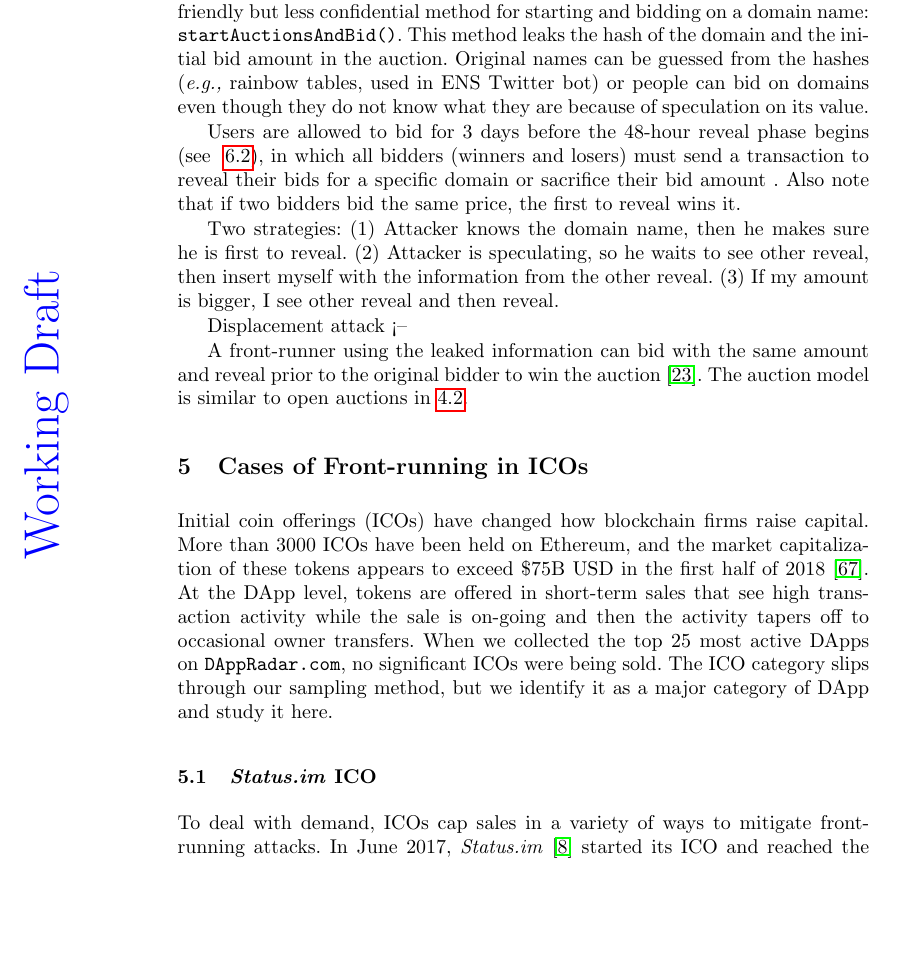
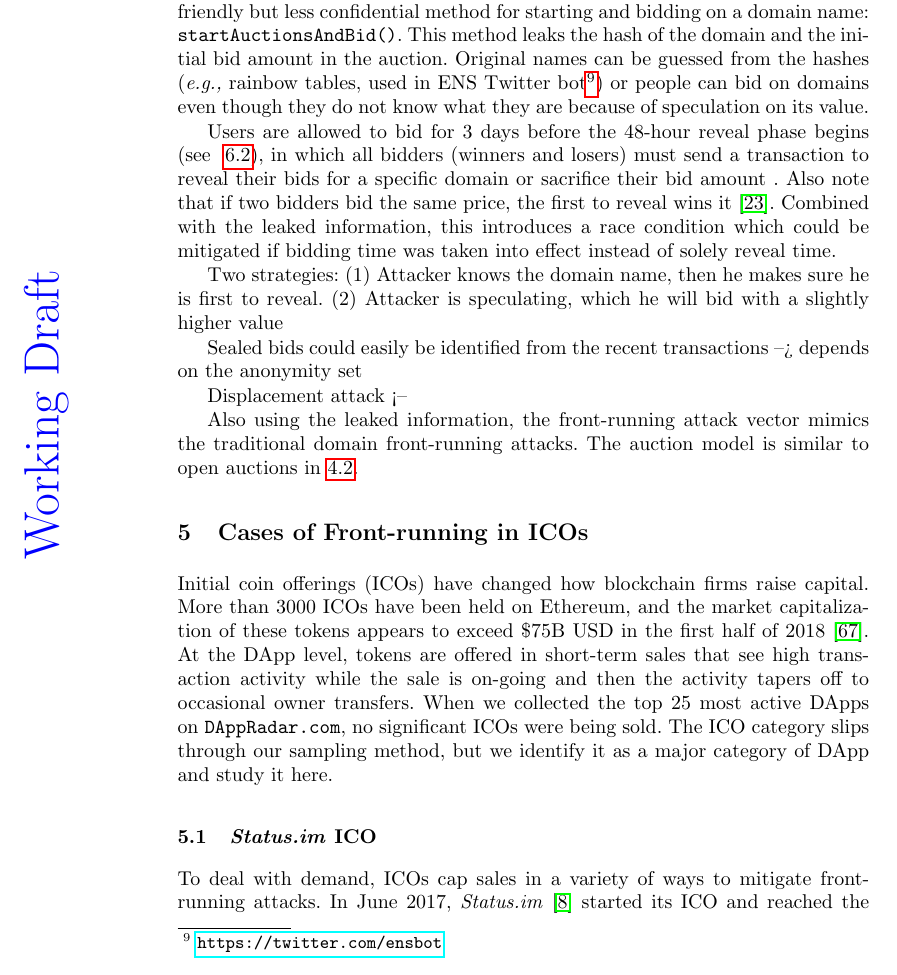
Before and after one commit to MadibaGroup/2018-Dolunay, a LaTeX paper (frontrunning/Latex/main.tex, which reads frontrunning/Latex/sections/paper.tex): part of page 9 of 21, cut so that both start at the same text, the shorter picture padded with empty space. Compiled offline with pdfLaTeX.

Commit message:
Blocked! will wrap up ENS tmr.

```diff
--- a/frontrunning/Latex/sections/paper.tex
+++ b/frontrunning/Latex/sections/paper.tex
@@ -152,15 +152,19 @@ We classify this in the unique category of a suppression attack in our taxonomy
 
 \subsection{Name Services}\label{sec:ens}
 
-The final category in Table~\ref{tab:top25DApps} is name services, which are primarily aimed at disintermediating central parties involved in web domain registration (\eg ICAAN and registrars) and resolution (\eg DNS). For simple name services (such as some academic work like Ghazal~\cite{moosavighazal}), domains purchases are transactions and front-runners can displace other users attempting to register domains. This parallels front-running attacks seen in regular (non-blockchain) domain registration~\cite{sac022en33:online}. \textsf{Ethereum Name Service (ENS)}~\cite{ensEIP} is the most active naming service on Ethereum. Instead of allowing new \texttt{.eth} domain names to be purchased directly, they are put up for a sealed bid auction which seals the domain name in a bid, but not the bid amount. Most implementations use the more user friendly but less confidential method for starting and bidding on a domain name: \texttt{startAuctionsAndBid()}. This method leaks the hash of the domain and the initial bid amount in the auction. Original names can be guessed from the hashes (\eg rainbow tables, used in ENS Twitter bot) or people can bid on domains even though they do not know what they are because of speculation on its value.
+The final category in Table~\ref{tab:top25DApps} is name services, which are primarily aimed at disintermediating central parties involved in web domain registration (\eg ICAAN and registrars) and resolution (\eg DNS). For simple name services (such as some academic work like Ghazal~\cite{moosavighazal}), domains purchases are transactions and front-runners can displace other users attempting to register domains. This parallels front-running attacks seen in regular (non-blockchain) domain registration~\cite{sac022en33:online}. \textsf{Ethereum Name Service (ENS)}~\cite{ensEIP} is the most active naming service on Ethereum. Instead of allowing new \texttt{.eth} domain names to be purchased directly, they are put up for a sealed bid auction which seals the domain name in a bid, but not the bid amount. Most implementations use the more user friendly but less confidential method for starting and bidding on a domain name: \texttt{startAuctionsAndBid()}. This method leaks the hash of the domain and the initial bid amount in the auction. Original names can be guessed from the hashes (\eg rainbow tables, used in ENS Twitter bot\footnote{\url{https://twitter.com/ensbot}}) or people can bid on domains even though they do not know what they are because of speculation on its value.
 
-Users are allowed to bid for 3 days before the 48-hour reveal phase begins (see ~\ref{sec:comm}), in which all bidders (winners and losers) must send a transaction to reveal their bids for a specific domain or sacrifice their bid amount . Also note that if two bidders bid the same price, the first to reveal wins it.
+Users are allowed to bid for 3 days before the 48-hour reveal phase begins (see ~\ref{sec:comm}), in which all bidders (winners and losers) must send a transaction to reveal their bids for a specific domain or sacrifice their bid amount . Also note that if two bidders bid the same price, the first to reveal wins it~\cite{ENSHandlingFrontRunningDiscussion}. Combined with the leaked information, this introduces a race condition which could be mitigated if bidding time was taken into effect instead of solely reveal time.
 
-Two strategies: (1) Attacker knows the domain name, then he makes sure he is first to reveal. (2) Attacker is speculating, so he waits to see other reveal, then insert myself with the information from the other reveal. (3) If my amount is bigger, I see other reveal and then reveal.
+Two strategies: (1) Attacker knows the domain name, then he makes sure he is first to reveal. (2) Attacker is speculating, which he will bid with a slightly higher value %so he waits to see other reveal, then insert myself with the information from the other reveal. (3) If my amount is bigger, I see other reveal and then reveal.
+
+Sealed bids could easily be identified from the recent transactions --> depends on the anonymity set
 
 Displacement attack <--
 
-A front-runner using the leaked information can bid with the same amount and reveal prior to the original bidder to win the auction~\cite{ENSHandlingFrontRunningDiscussion}. The auction model is similar to open auctions in \ref{sec:cryptogames}.
+%A front-runner using the leaked information can bid with the same amount and reveal prior to the original bidder to win the auction.
+
+Also using the leaked information, the front-running attack vector mimics the traditional domain front-running attacks. The auction model is similar to open auctions in \ref{sec:cryptogames}.
 
 %% = = = = = = = = = = = = = = = = = = = = = = = = = = %
 % = = = ICOs
```
